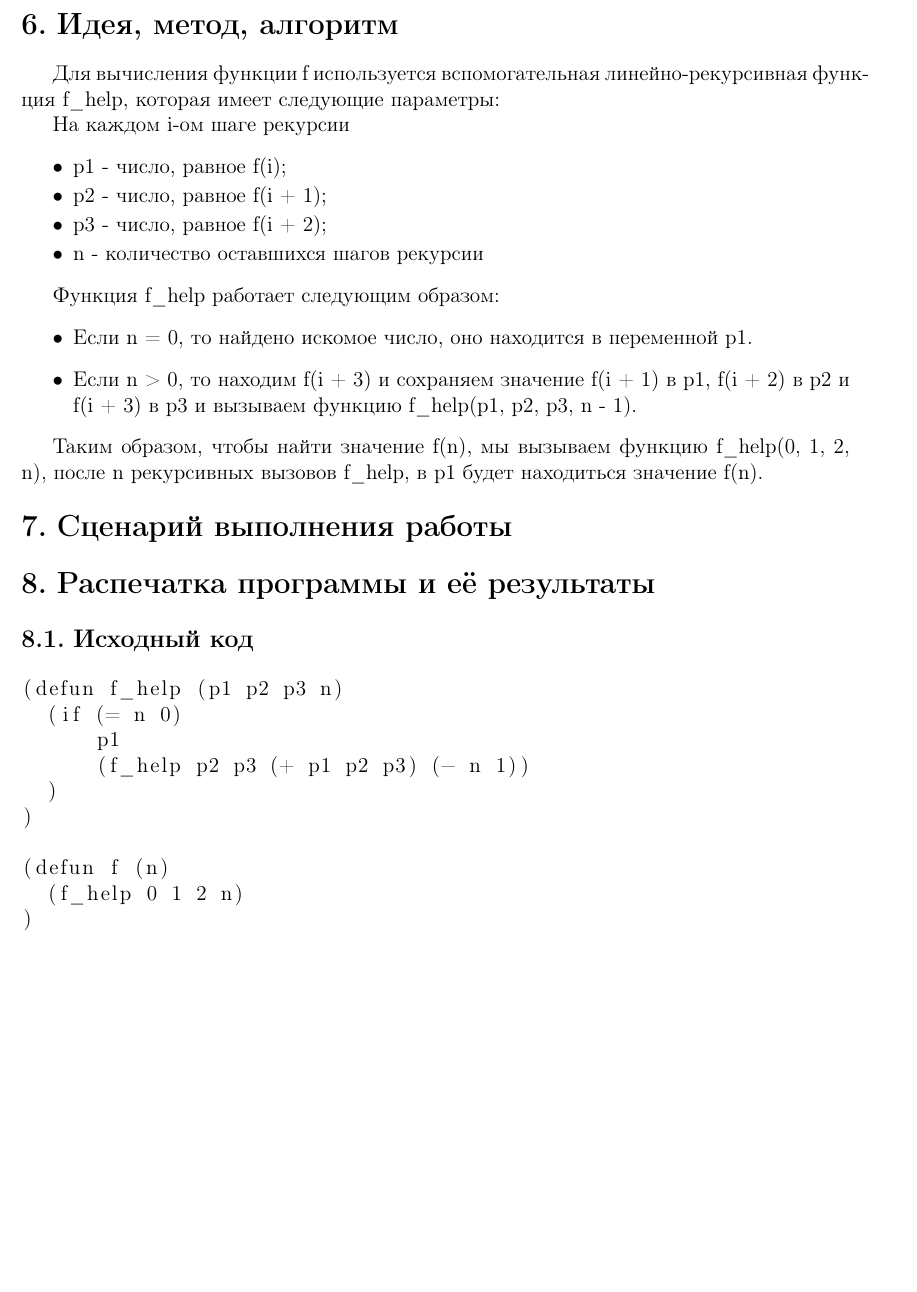
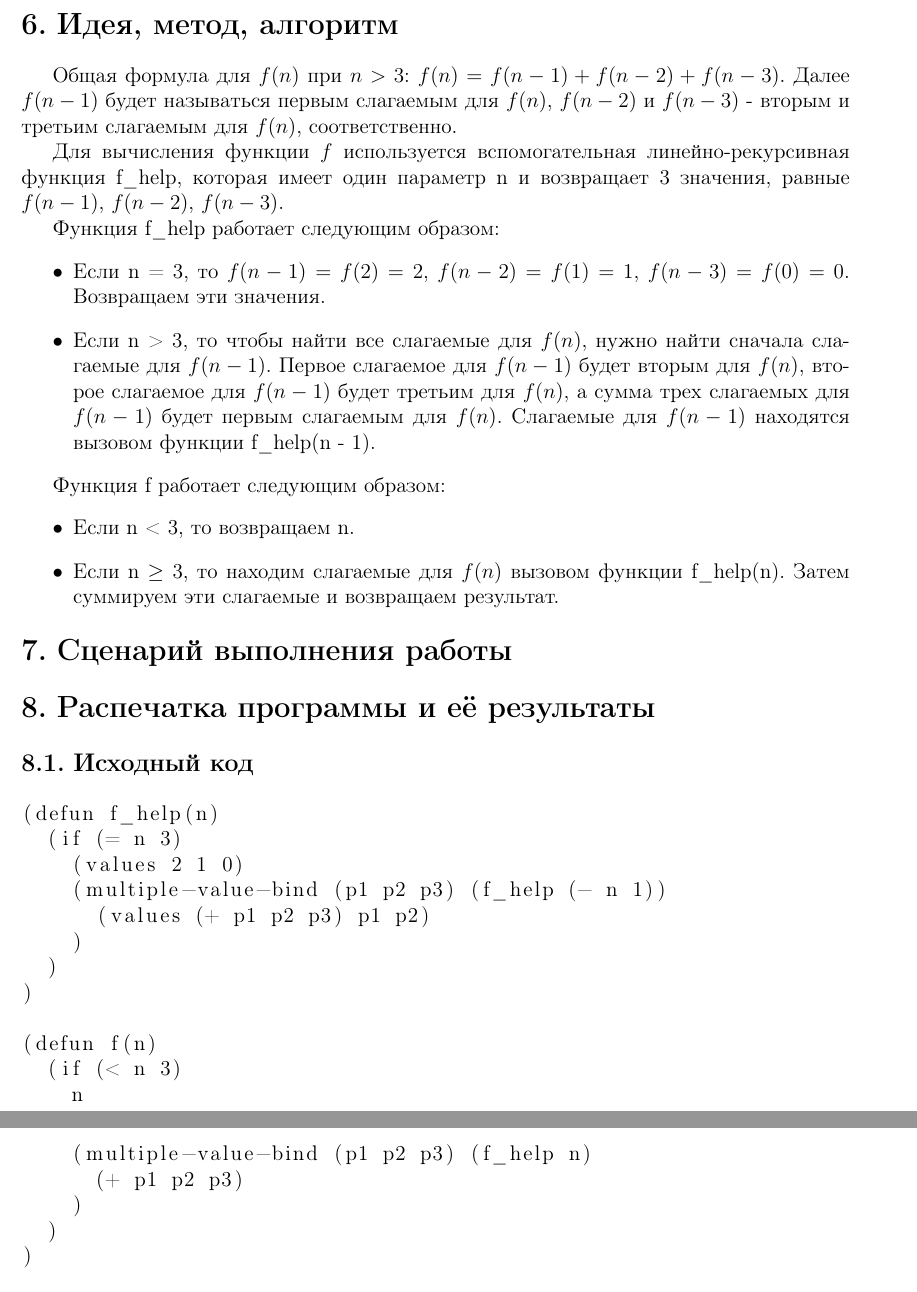
Before and after one commit to markov-alex/fp, a LaTeX document (lab1/lab1.tex): part of page 2 of 3 before the commit and two parts of pages 2 and 3 of 4 after it, the two joined at a grey line, cut so that both start at the same text, the shorter picture padded with empty space. Compiled offline with pdfLaTeX.

Commit message:
change lab1 & add folder lab2

```diff
--- a/lab1/lab1.tex
+++ b/lab1/lab1.tex
@@ -71,24 +71,22 @@ f(n) =
 ОС Windows 10, среда LispWorks Personal Edition 7.1.2
 
 \section{Идея, метод, алгоритм}
-Для вычисления функции f используется вспомогательная линейно-рекурсивная функция f\_help, которая имеет следующие параметры:
 
-На каждом i-ом шаге рекурсии
-\begin{itemize}
-    \setlength{\itemsep}{-1mm}
-    \item p1 - число, равное f(i);
-    \item p2 - число, равное f(i + 1);
-    \item p3 - число, равное f(i + 2);
-    \item n - количество оставшихся шагов рекурсии
-\end{itemize}
+Общая формула для $f(n)$ при $n > 3$: $f(n) = f(n - 1) + f(n - 2) + f(n - 3)$. Далее $f(n - 1)$ будет называться первым слагаемым для $f(n)$, $f(n - 2)$ и $f(n - 3)$ - вторым и третьим слагаемым для $f(n)$, соответственно.
+
+Для вычисления функции $f$ используется вспомогательная линейно-рекурсивная функция f\_help, которая имеет один параметр n и возвращает 3 значения, равные $f(n - 1)$, $f(n - 2)$, $f(n - 3)$.
 
 Функция f\_help работает следующим образом:
 \begin{itemize}
-    \item Если n = 0, то найдено искомое число, оно находится в переменной p1.
-    \item Если n > 0, то находим f(i + 3) и сохраняем значение f(i + 1) в p1, f(i + 2) в p2 и f(i + 3) в p3 и вызываем функцию f\_help(p1, p2, p3, n - 1).
+    \item Если n = 3, то $f(n - 1) = f(2) = 2$, $f(n - 2) = f(1) = 1$, $f(n - 3) = f(0) = 0$. Возвращаем эти значения.
+    \item Если n > 3, то чтобы найти все слагаемые для $f(n)$, нужно найти сначала слагаемые для $f(n - 1)$. Первое слагаемое для $f(n - 1)$ будет вторым для $f(n)$, второе слагаемое для $f(n - 1)$ будет третьим для $f(n)$, а сумма трех слагаемых для $f(n - 1)$ будет первым слагаемым для $f(n)$. Слагаемые для $f(n - 1)$ находятся вызовом функции f\_help(n - 1).
 \end{itemize}
 
-Таким образом, чтобы найти значение f(n), мы вызываем функцию f\_help(0, 1, 2, n), после n рекурсивных вызовов f\_help, в p1 будет находиться значение f(n).
+Функция f работает следующим образом:
+\begin{itemize}
+    \item Если n < 3, то возвращаем n.
+    \item Если n $\geq$ 3, то находим слагаемые для $f(n)$ вызовом функции f\_help(n). Затем суммируем эти слагаемые и возвращаем результат.
+\end{itemize}
 
 \section{Сценарий выполнения работы}
 
@@ -96,15 +94,22 @@ f(n) =
 
 \subsection{Исходный код}
 \begin{lstlisting}
-(defun f_help (p1 p2 p3 n)
-  (if (= n 0)
-      p1
-      (f_help p2 p3 (+ p1 p2 p3) (- n 1))
+(defun f_help(n)
+  (if (= n 3)
+    (values 2 1 0)
+    (multiple-value-bind (p1 p2 p3) (f_help (- n 1))
+      (values (+ p1 p2 p3) p1 p2)
+    )
   )
 )
 
-(defun f (n)
-  (f_help 0 1 2 n)
+(defun f(n)
+  (if (< n 3)
+    n
+    (multiple-value-bind (p1 p2 p3) (f_help n)
+      (+ p1 p2 p3)
+    )
+  )
 )
 \end{lstlisting}
 
```
Also changed, not shown: lab1/fp_lab1.pdf, lab1/lab1.tex (4 more changed lines), 1 other file.
